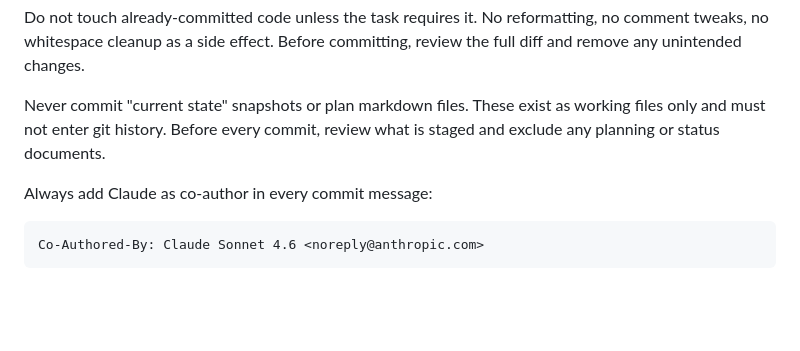
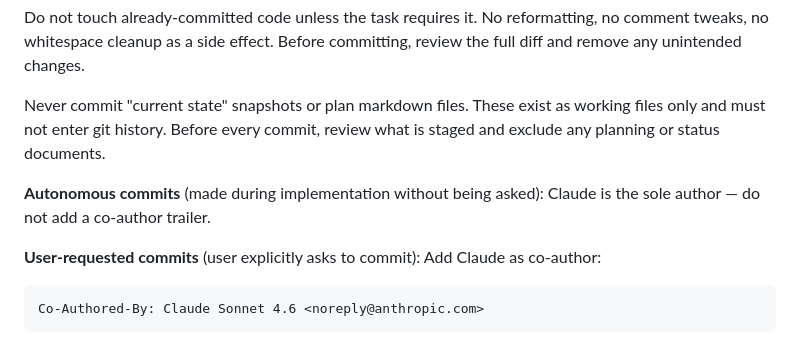
Before and after one commit to jakobgif/DRS-RT, a Markdown page: CLAUDE.md, the part around the change. GitHub-like rendering; blank space fills up the shorter version.

Commit message:
update git style: autonomous commits are Claude-sole-authored
Co-Authored-By: Claude Sonnet 4.6 <noreply@anthropic.com>

````diff
--- a/CLAUDE.md
+++ b/CLAUDE.md
@@ -34,7 +34,9 @@ Do not touch already-committed code unless the task requires it. No reformatting
 
 Never commit "current state" snapshots or plan markdown files. These exist as working files only and must not enter git history. Before every commit, review what is staged and exclude any planning or status documents.
 
-Always add Claude as co-author in every commit message:
+**Autonomous commits** (made during implementation without being asked): Claude is the sole author — do not add a co-author trailer.
+
+**User-requested commits** (user explicitly asks to commit): Add Claude as co-author:
 
 ```
 Co-Authored-By: Claude Sonnet 4.6 <noreply@anthropic.com>
````
